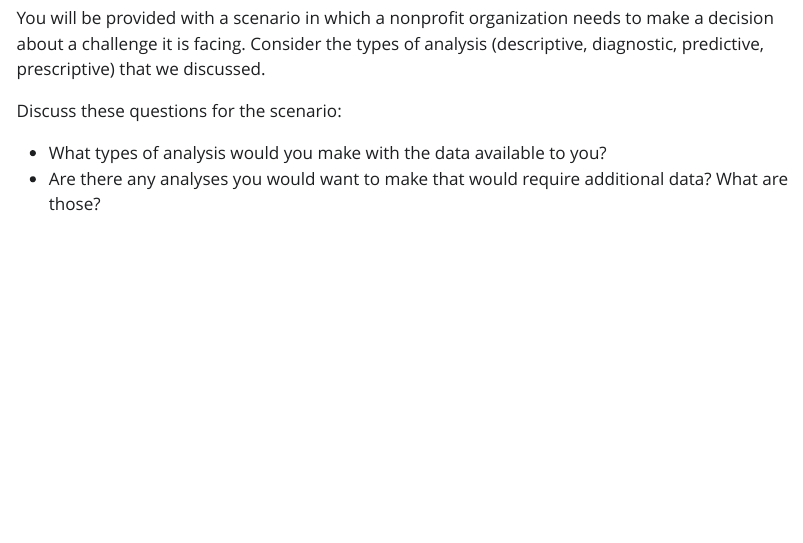
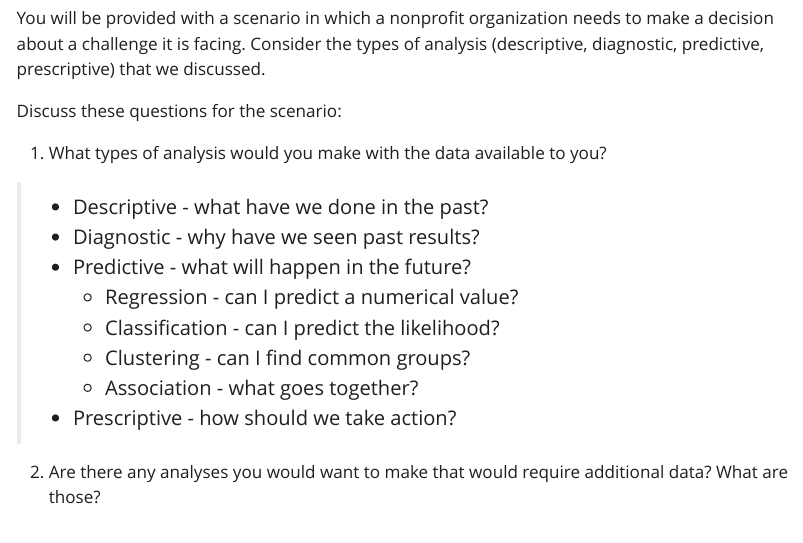
Before and after one commit to de-data-lab/analytics-scenarios, a Quarto document (index.qmd): the page in a window 1100 px wide, from 80 px down. The pictures show the output file index.html that the author committed with the source, opened offline; Quarto's library style sheets are replaced by a plain one without menus.

Commit message:
Added additional details to questions

```diff
--- a/index.qmd
+++ b/index.qmd
@@ -9,8 +9,18 @@ You will be provided with a scenario in which a nonprofit organization needs to
 
 Discuss these questions for the scenario:
 
-* What types of analysis would you make with the data available to you?
-* Are there any analyses you would want to make that would require additional data? What are those?
+1. What types of analysis would you make with the data available to you?
+
+>  * Descriptive - what have we done in the past?
+>  * Diagnostic - why have we seen past results?
+>  * Predictive - what will happen in the future?
+>    * Regression - can I predict a numerical value?
+>    * Classification - can I predict the likelihood?
+>    * Clustering - can I find common groups?
+>    * Association - what goes together?
+>  * Prescriptive - how should we take action?
+
+2. Are there any analyses you would want to make that would require additional data? What are those?
 
 ## Scenario | Education
 You are a leader at a nonprofit organization focused on providing educational resources to underprivileged children. Recently, you've noticed a decline in student engagement and attendance in your after-school programs.
```
Also changed, not shown: index.html.
